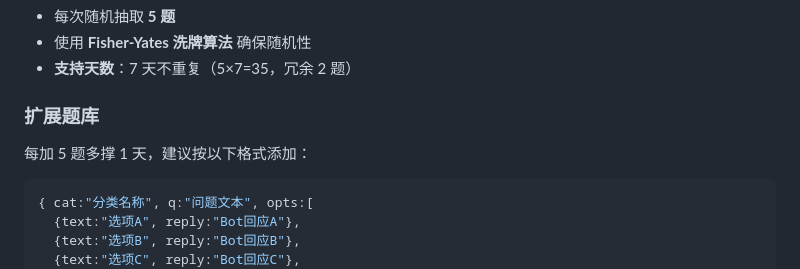
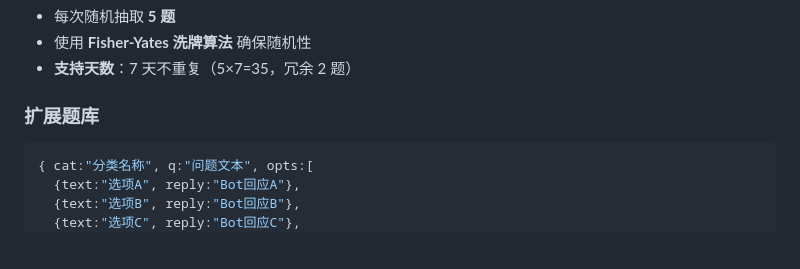
Before and after one commit to JocelynZhang1aaa/xiaomai-quiz, a Markdown page: README.md, the part around the change. GitHub-like rendering; blank space fills up the shorter version.

````diff
--- a/README.md
+++ b/README.md
@@ -63,7 +63,6 @@ xiaomai-quiz/
 
 ### 扩展题库
 
-每加 5 题多撑 1 天，建议按以下格式添加：
 
 ```javascript
 { cat:"分类名称", q:"问题文本", opts:[
````
